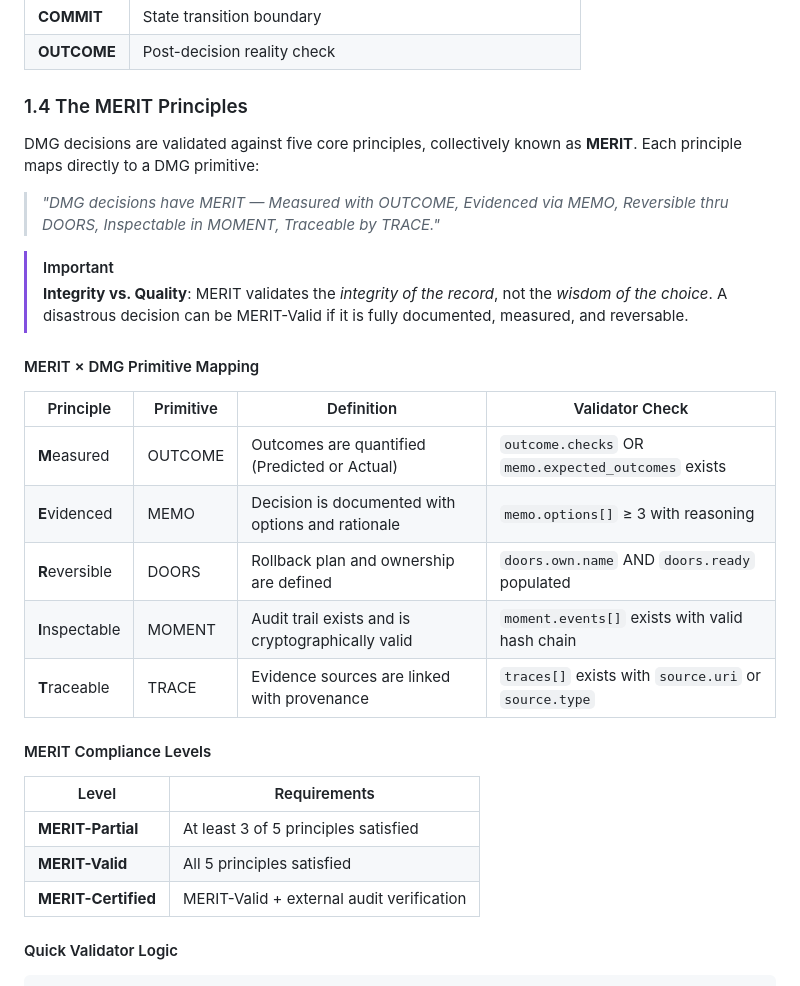
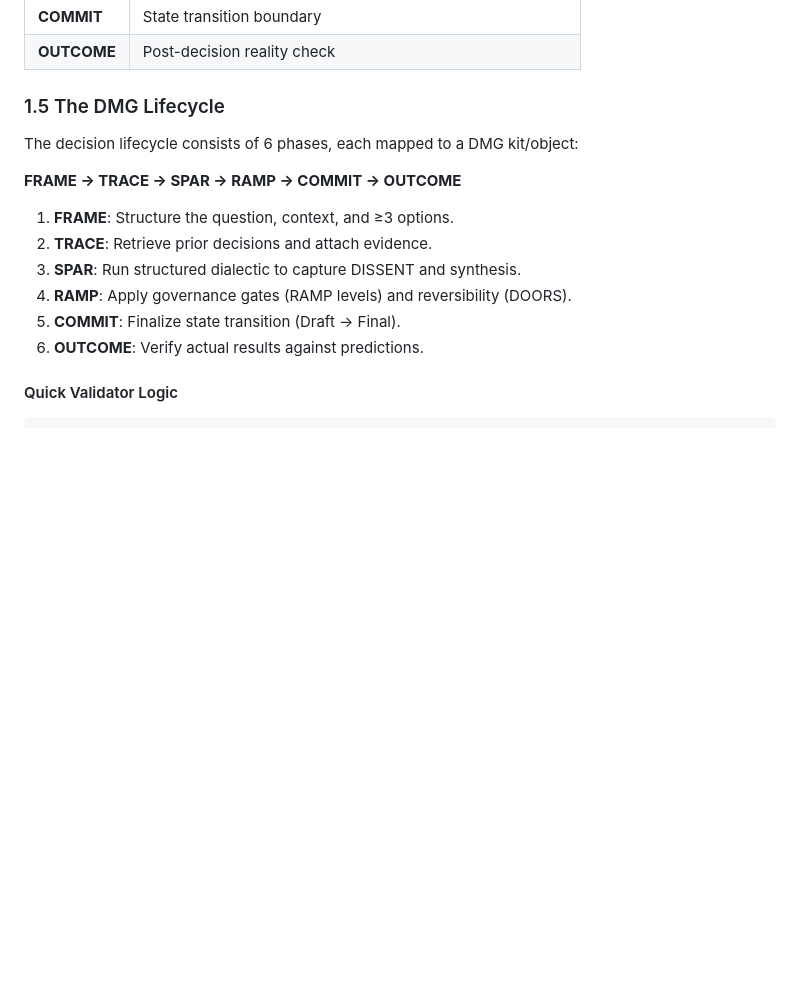
Before and after one commit to synthanai/decision-moment-graph, a Markdown page: spec/DMG_CORE_SPEC_v0.1.md, the part around the change. Rendered like a GitHub page; blank space fills up the shorter version.

Commit message:
docs: align Core Spec and Capstone with kit-aligned DMG Lifecycle

```diff
--- a/spec/DMG_CORE_SPEC_v0.1.md
+++ b/spec/DMG_CORE_SPEC_v0.1.md
@@ -33,32 +33,18 @@ This specification covers:
 | **COMMIT** | State transition boundary |
 | **OUTCOME** | Post-decision reality check |
 
-### 1.4 The MERIT Principles
+### 1.5 The DMG Lifecycle
 
-DMG decisions are validated against five core principles, collectively known as **MERIT**. Each principle maps directly to a DMG primitive:
+The decision lifecycle consists of 6 phases, each mapped to a DMG kit/object:
 
-> *"DMG decisions have MERIT — Measured with OUTCOME, Evidenced via MEMO, Reversible thru DOORS, Inspectable in MOMENT, Traceable by TRACE."*
+**FRAME → TRACE → SPAR → RAMP → COMMIT → OUTCOME**
 
-> [!IMPORTANT]
-> **Integrity vs. Quality**: MERIT validates the *integrity of the record*, not the *wisdom of the choice*. A disastrous decision can be MERIT-Valid if it is fully documented, measured, and reversable.
-
-#### MERIT × DMG Primitive Mapping
-
-| Principle | Primitive | Definition | Validator Check |
-|-----------|-----------|------------|-----------------|
-| **M**easured | OUTCOME | Outcomes are quantified (Predicted or Actual) | `outcome.checks` OR `memo.expected_outcomes` exists |
-| **E**videnced | MEMO | Decision is documented with options and rationale | `memo.options[]` ≥ 3 with reasoning |
-| **R**eversible | DOORS | Rollback plan and ownership are defined | `doors.own.name` AND `doors.ready` populated |
-| **I**nspectable | MOMENT | Audit trail exists and is cryptographically valid | `moment.events[]` exists with valid hash chain |
-| **T**raceable | TRACE | Evidence sources are linked with provenance | `traces[]` exists with `source.uri` or `source.type` |
-
-#### MERIT Compliance Levels
-
-| Level | Requirements |
-|-------|-------------|
-| **MERIT-Partial** | At least 3 of 5 principles satisfied |
-| **MERIT-Valid** | All 5 principles satisfied |
-| **MERIT-Certified** | MERIT-Valid + external audit verification |
+1. **FRAME**: Structure the question, context, and ≥3 options.
+2. **TRACE**: Retrieve prior decisions and attach evidence.
+3. **SPAR**: Run structured dialectic to capture DISSENT and synthesis.
+4. **RAMP**: Apply governance gates (RAMP levels) and reversibility (DOORS).
+5. **COMMIT**: Finalize state transition (Draft → Final).
+6. **OUTCOME**: Verify actual results against predictions.
 
 #### Quick Validator Logic
 
```
Also changed, not shown: course/modules/CAPSTONE.md (+1 -40 lines).
